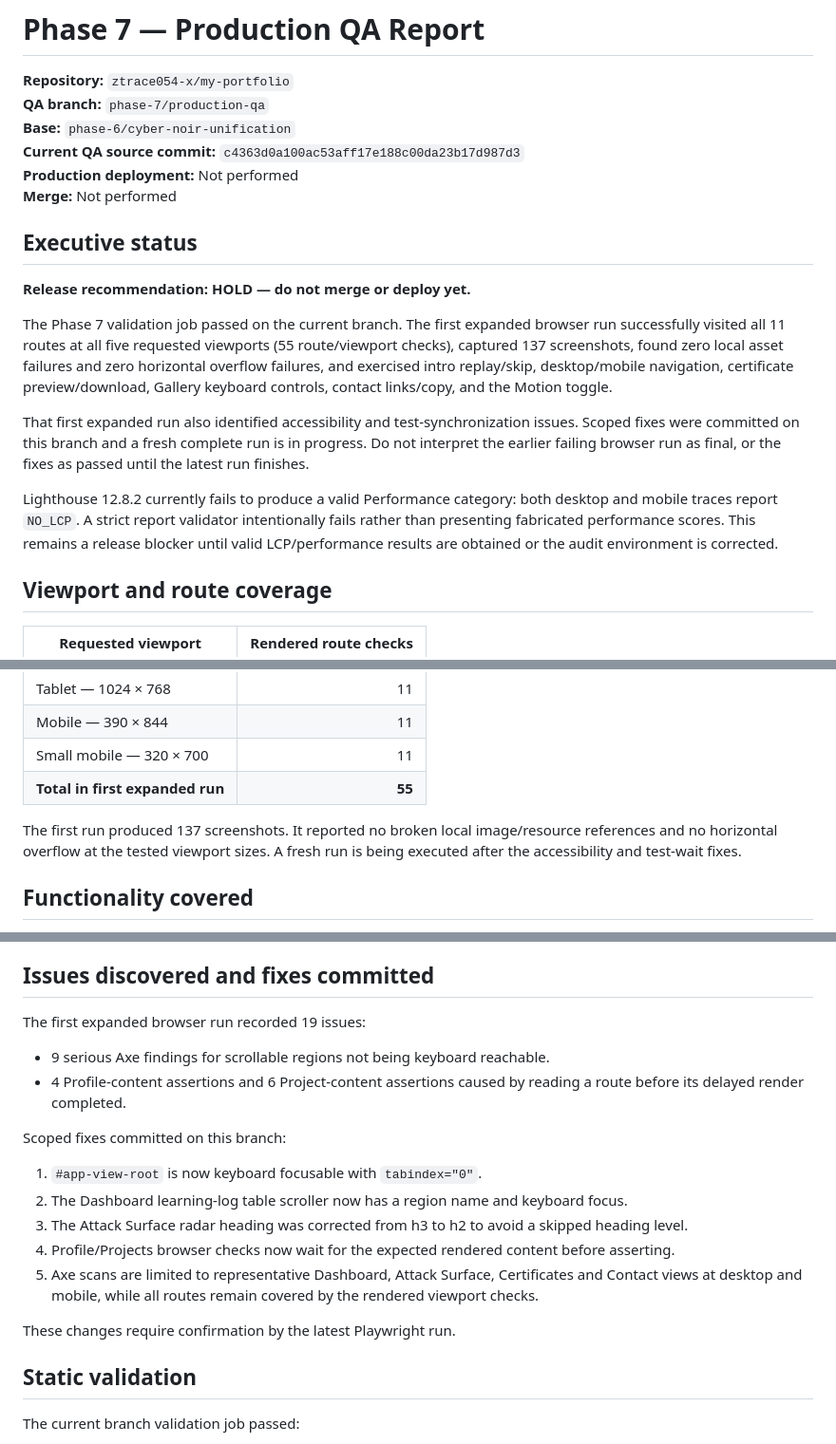
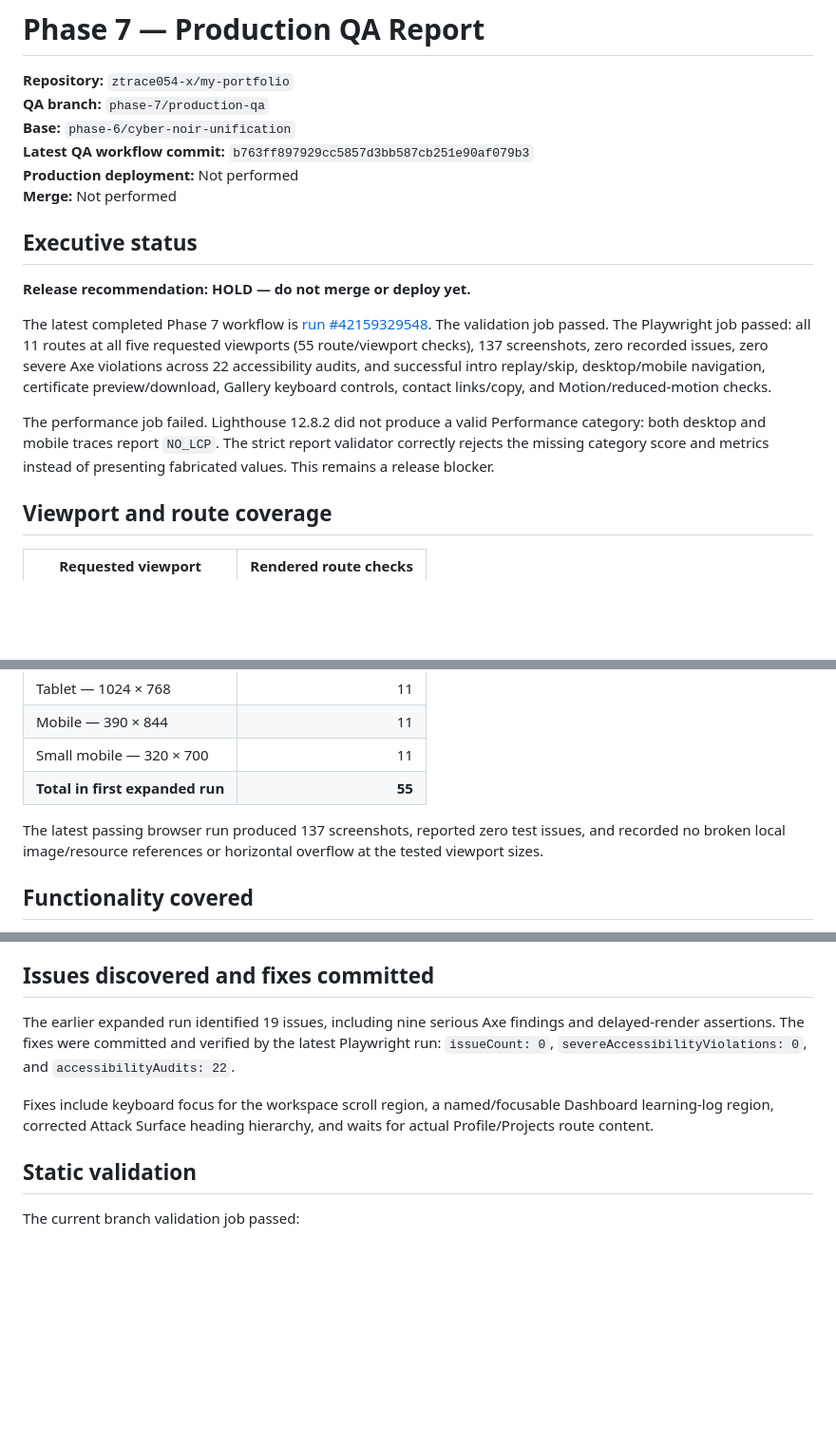
Before and after one commit to ztrace054-x/my-portfolio, a Markdown page: PHASE-7-PRODUCTION-QA.md, 3 parts joined by grey strips. Shown at 95% size. GitHub-like rendering; blank space fills up the shorter version.

Commit message:
docs(phase-7): record passing visual QA and Lighthouse blocker

```diff
--- a/PHASE-7-PRODUCTION-QA.md
+++ b/PHASE-7-PRODUCTION-QA.md
@@ -3,7 +3,7 @@
 **Repository:** `ztrace054-x/my-portfolio`
 **QA branch:** `phase-7/production-qa`
 **Base:** `phase-6/cyber-noir-unification`
-**Current QA source commit:** `c4363d0a100ac53aff17e188c00da23b17d987d3`
+**Latest QA workflow commit:** `b763ff897929cc5857d3bb587cb251e90af079b3`
 **Production deployment:** Not performed
 **Merge:** Not performed
 
@@ -11,11 +11,9 @@
 
 **Release recommendation: HOLD — do not merge or deploy yet.**
 
-The Phase 7 validation job passed on the current branch. The first expanded browser run successfully visited all 11 routes at all five requested viewports (55 route/viewport checks), captured 137 screenshots, found zero local asset failures and zero horizontal overflow failures, and exercised intro replay/skip, desktop/mobile navigation, certificate preview/download, Gallery keyboard controls, contact links/copy, and the Motion toggle.
+The latest completed Phase 7 workflow is [run #42159329548](https://github.com/ztrace054-x/my-portfolio/actions/runs/42159329548). The validation job passed. The Playwright job passed: all 11 routes at all five requested viewports (55 route/viewport checks), 137 screenshots, zero recorded issues, zero severe Axe violations across 22 accessibility audits, and successful intro replay/skip, desktop/mobile navigation, certificate preview/download, Gallery keyboard controls, contact links/copy, and Motion/reduced-motion checks.
 
-That first expanded run also identified accessibility and test-synchronization issues. Scoped fixes were committed on this branch and a fresh complete run is in progress. Do not interpret the earlier failing browser run as final, or the fixes as passed until the latest run finishes.
-
-Lighthouse 12.8.2 currently fails to produce a valid Performance category: both desktop and mobile traces report `NO_LCP`. A strict report validator intentionally fails rather than presenting fabricated performance scores. This remains a release blocker until valid LCP/performance results are obtained or the audit environment is corrected.
+The performance job failed. Lighthouse 12.8.2 did not produce a valid Performance category: both desktop and mobile traces report `NO_LCP`. The strict report validator correctly rejects the missing category score and metrics instead of presenting fabricated values. This remains a release blocker.
 
 ## Viewport and route coverage
 
@@ -28,7 +26,7 @@ Lighthouse 12.8.2 currently fails to produce a valid Performance category: both
 | Small mobile — 320 × 700 | 11 |
 | **Total in first expanded run** | **55** |
 
-The first run produced 137 screenshots. It reported no broken local image/resource references and no horizontal overflow at the tested viewport sizes. A fresh run is being executed after the accessibility and test-wait fixes.
+The latest passing browser run produced 137 screenshots, reported zero test issues, and recorded no broken local image/resource references or horizontal overflow at the tested viewport sizes.
 
 ## Functionality covered
 
@@ -47,18 +45,9 @@ The first run produced 137 screenshots. It reported no broken local image/resour
 
 ## Issues discovered and fixes committed
 
-The first expanded browser run recorded 19 issues:
-- 9 serious Axe findings for scrollable regions not being keyboard reachable.
-- 4 Profile-content assertions and 6 Project-content assertions caused by reading a route before its delayed render completed.
+The earlier expanded run identified 19 issues, including nine serious Axe findings and delayed-render assertions. The fixes were committed and verified by the latest Playwright run: `issueCount: 0`, `severeAccessibilityViolations: 0`, and `accessibilityAudits: 22`.
 
-Scoped fixes committed on this branch:
-1. `#app-view-root` is now keyboard focusable with `tabindex="0"`.
-2. The Dashboard learning-log table scroller now has a region name and keyboard focus.
-3. The Attack Surface radar heading was corrected from h3 to h2 to avoid a skipped heading level.
-4. Profile/Projects browser checks now wait for the expected rendered content before asserting.
-5. Axe scans are limited to representative Dashboard, Attack Surface, Certificates and Contact views at desktop and mobile, while all routes remain covered by the rendered viewport checks.
-
-These changes require confirmation by the latest Playwright run.
+Fixes include keyboard focus for the workspace scroll region, a named/focusable Dashboard learning-log region, corrected Attack Surface heading hierarchy, and waits for actual Profile/Projects route content.
 
 ## Static validation
 
```
Also changed, not shown: other parts of PHASE-7-PRODUCTION-QA.md (+3 -3 lines).
